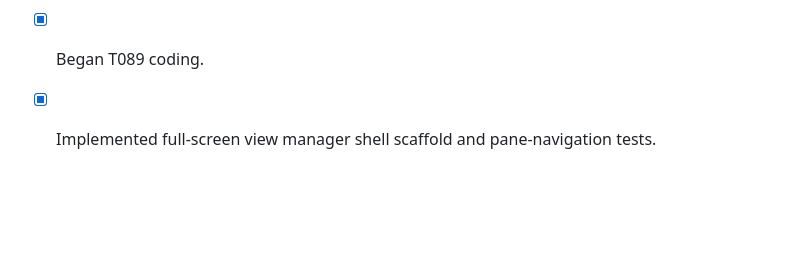
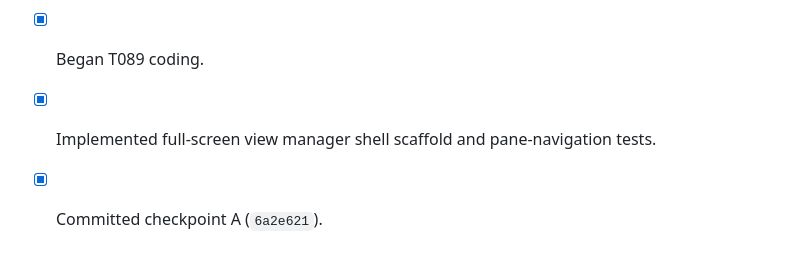
Before and after one commit to msnodderly/aglet, a Markdown page: docs/plan-r36-view-manager-implementation.md, the part around one of its changes. Rendered like a GitHub page; blank space fills up the shorter version.

```diff
--- a/docs/plan-r36-view-manager-implementation.md
+++ b/docs/plan-r36-view-manager-implementation.md
@@ -89,3 +89,4 @@ Rule:
 - [x] Wrote detailed plan and TODO checklist.
 - [x] Began T089 coding.
 - [x] Implemented full-screen view manager shell scaffold and pane-navigation tests.
+- [x] Committed checkpoint A (`6a2e621`).
```
Also changed, not shown: other parts of docs/plan-r36-view-manager-implementation.md (+1 -1 lines).
